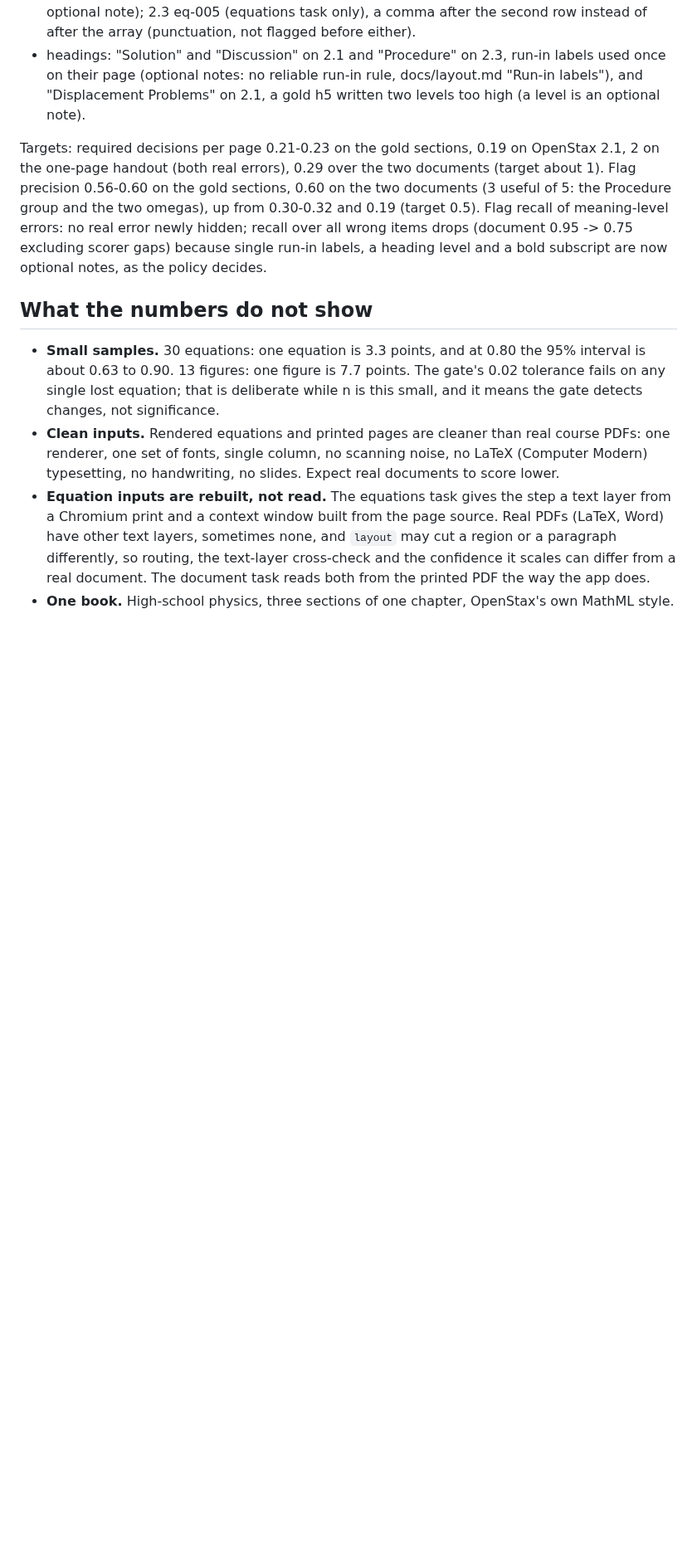
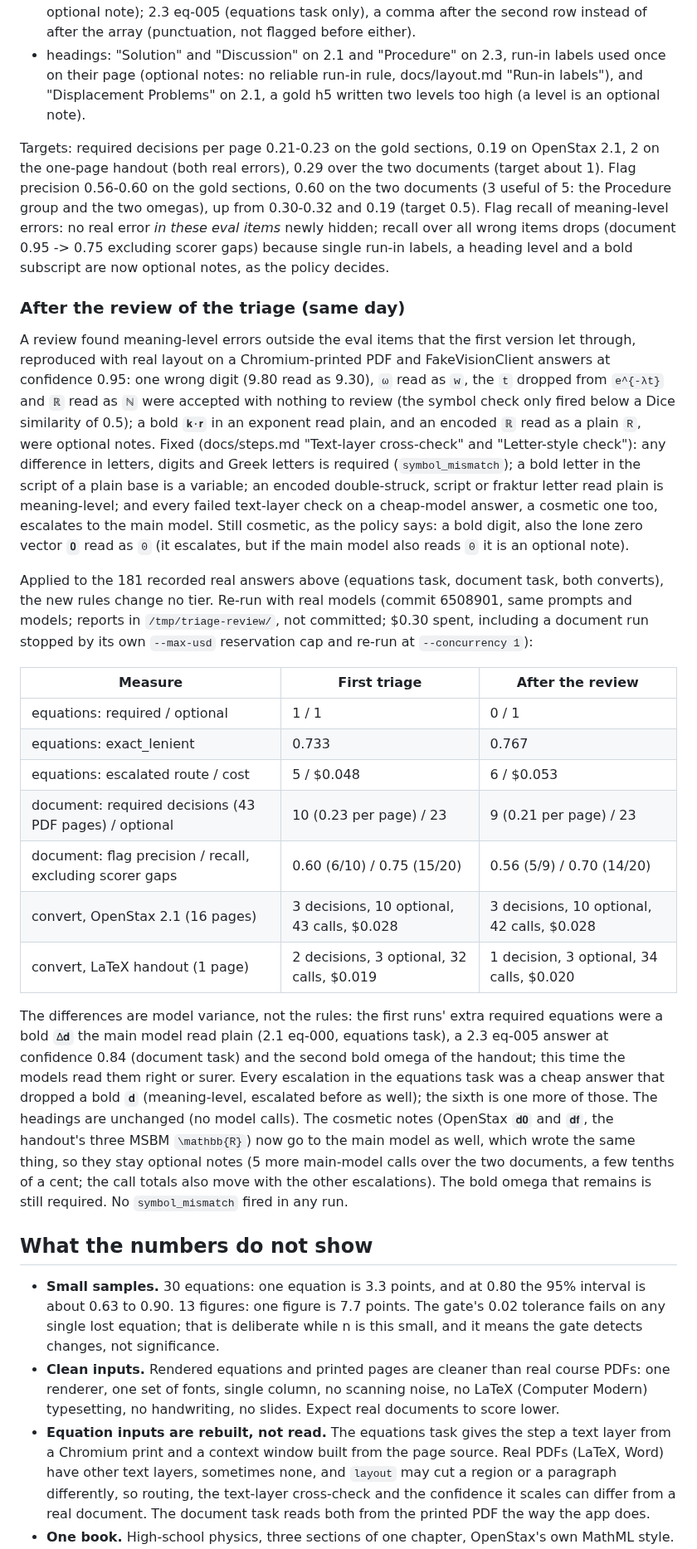
Before and after one commit to harishm17/readablestem, a Markdown page: docs/eval.md, the part around the change. Shown at 83% size. Rendered like a GitHub page; blank space fills up the shorter version.

Commit message:
Docs: review-of-triage measurements and the stricter equation checks
Real re-runs after the symbol, script-vector and encoded-style fixes
(equations, document, both converts; $0.30): no symbol_mismatch fired, no
tier changed on the 181 recorded answers, the cosmetic notes now get a
main-model reading and stay notes. The "no real error newly hidden" claim
is limited to the eval items.

```diff
--- a/docs/eval.md
+++ b/docs/eval.md
@@ -531,9 +531,54 @@ Targets: required decisions per page 0.21-0.23 on the gold sections, 0.19 on Ope
 2 on the one-page handout (both real errors), 0.29 over the two documents (target about 1).
 Flag precision 0.56-0.60 on the gold sections, 0.60 on the two documents (3 useful of 5:
 the Procedure group and the two omegas), up from 0.30-0.32 and 0.19 (target 0.5). Flag
-recall of meaning-level errors: no real error newly hidden; recall over all wrong items
-drops (document 0.95 -> 0.75 excluding scorer gaps) because single run-in labels, a
-heading level and a bold subscript are now optional notes, as the policy decides.
+recall of meaning-level errors: no real error *in these eval items* newly hidden; recall
+over all wrong items drops (document 0.95 -> 0.75 excluding scorer gaps) because single
+run-in labels, a heading level and a bold subscript are now optional notes, as the
+policy decides.
+
+### After the review of the triage (same day)
+
+A review found meaning-level errors outside the eval items that the first version let
+through, reproduced with real layout on a Chromium-printed PDF and FakeVisionClient
+answers at confidence 0.95: one wrong digit (9.80 read as 9.30), `ω` read as `w`, the
+`t` dropped from `e^{-λt}` and `ℝ` read as `ℕ` were accepted with nothing to review (the
+symbol check only fired below a Dice similarity of 0.5); a bold `𝐤·𝐫` in an exponent
+read plain, and an encoded `ℝ` read as a plain `R`, were optional notes. Fixed
+(docs/steps.md "Text-layer cross-check" and "Letter-style check"): any difference in
+letters, digits and Greek letters is required (`symbol_mismatch`); a bold letter in the
+script of a plain base is a variable; an encoded double-struck, script or fraktur letter
+read plain is meaning-level; and every failed text-layer check on a cheap-model answer,
+a cosmetic one too, escalates to the main model. Still cosmetic, as the policy says: a
+bold digit, also the lone zero vector `𝟎` read as `0` (it escalates, but if the main
+model also reads `0` it is an optional note).
+
+Applied to the 181 recorded real answers above (equations task, document task, both
+converts), the new rules change no tier. Re-run with real models (commit 6508901, same
+prompts and models; reports in `/tmp/triage-review/`, not committed; $0.30 spent,
+including a document run stopped by its own `--max-usd` reservation cap and re-run at
+`--concurrency 1`):
+
+| Measure | First triage | After the review |
+|---|---|---|
+| equations: required / optional | 1 / 1 | 0 / 1 |
+| equations: exact_lenient | 0.733 | 0.767 |
+| equations: escalated route / cost | 5 / $0.048 | 6 / $0.053 |
+| document: required decisions (43 PDF pages) / optional | 10 (0.23 per page) / 23 | 9 (0.21 per page) / 23 |
+| document: flag precision / recall, excluding scorer gaps | 0.60 (6/10) / 0.75 (15/20) | 0.56 (5/9) / 0.70 (14/20) |
+| convert, OpenStax 2.1 (16 pages) | 3 decisions, 10 optional, 43 calls, $0.028 | 3 decisions, 10 optional, 42 calls, $0.028 |
+| convert, LaTeX handout (1 page) | 2 decisions, 3 optional, 32 calls, $0.019 | 1 decision, 3 optional, 34 calls, $0.020 |
+
+The differences are model variance, not the rules: the first runs' extra required
+equations were a bold `Δ𝐝` the main model read plain (2.1 eq-000, equations task), a 2.3
+eq-005 answer at confidence 0.84 (document task) and the second bold omega of the
+handout; this time the models read them right or surer. Every escalation in the
+equations task was a cheap answer that dropped a bold `𝐝` (meaning-level, escalated
+before as well); the sixth is one more of those. The headings are unchanged (no model
+calls). The cosmetic notes (OpenStax `𝐝𝟎` and `𝐝𝐟`, the handout's three MSBM
+`\mathbb{R}`) now go to the main model as well, which wrote the same thing, so they stay
+optional notes (5 more main-model calls over the two documents, a few tenths of a cent;
+the call totals also move with the other escalations). The bold omega that remains is
+still required. No `symbol_mismatch` fired in any run.
 
 ## What the numbers do not show
 
```
Also changed, not shown: docs/steps.md (+3 -3 lines).
